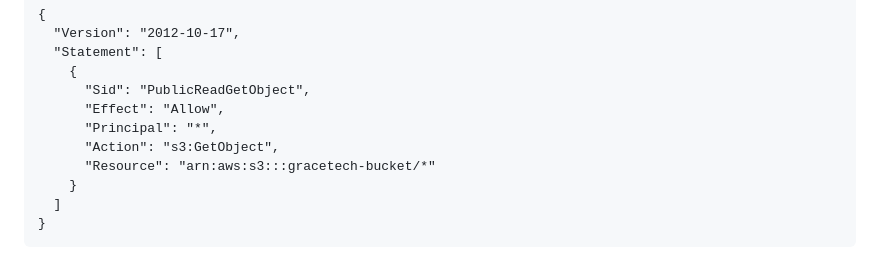
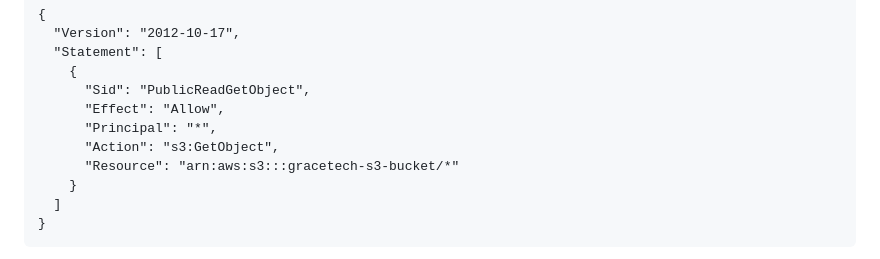
Before and after one commit to nzewunwagrace94/my-aboutme-website, a Markdown page: README.md, the part around the change. Drawn GitHub-style.

Commit message:
Update S3 bucket resource name in README

```diff
--- a/README.md
+++ b/README.md
@@ -66,7 +66,7 @@ I applied the following bucket policy:
           "Effect": "Allow",
           "Principal": "*",
           "Action": "s3:GetObject",
-          "Resource": "arn:aws:s3:::gracetech-bucket/*"
+          "Resource": "arn:aws:s3:::gracetech-s3-bucket/*"
         }
       ]
     }
```
